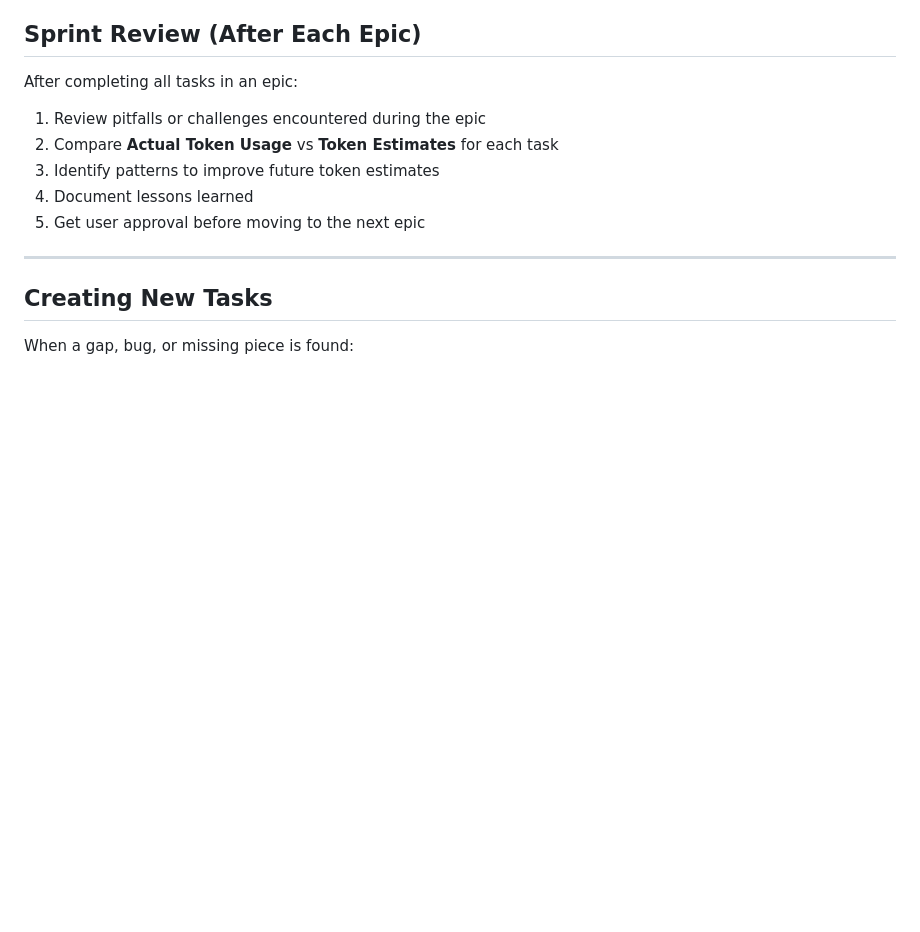
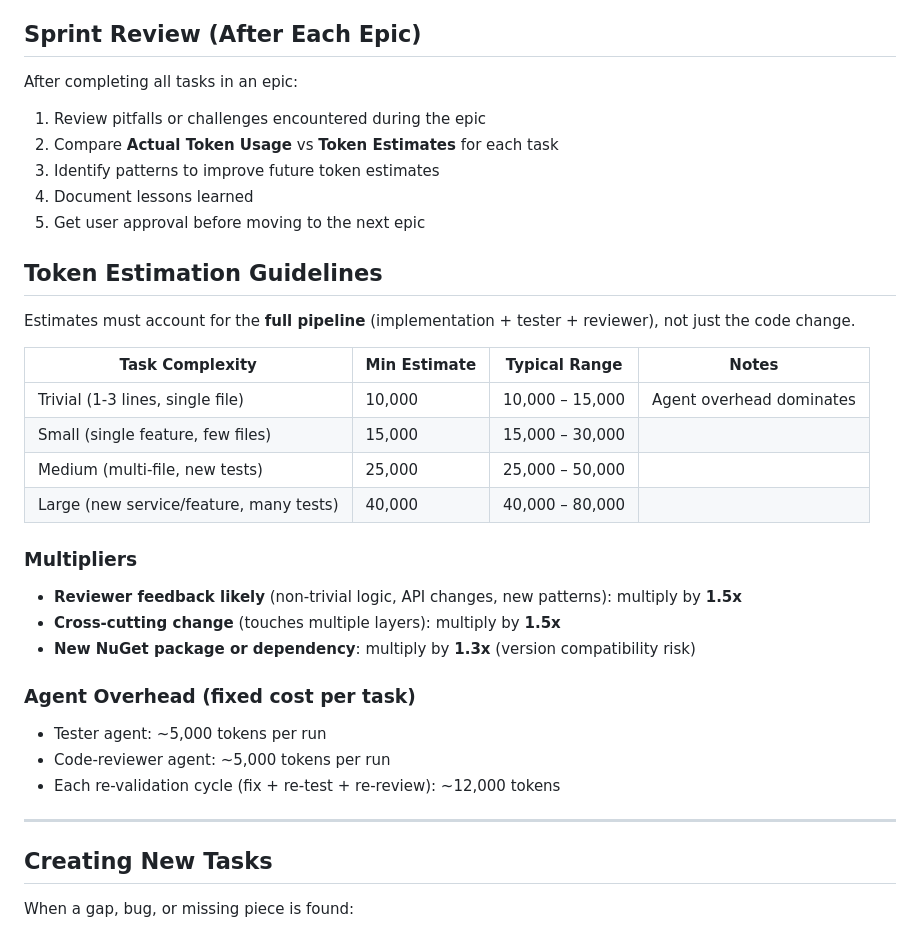
Before and after one commit to vincelane1994/OSRSProfitCalculatorV2, a Markdown page: CLAUDE.md, the part around one of its changes. Rendered like a GitHub page; blank space fills up the shorter version.

```diff
--- a/CLAUDE.md
+++ b/CLAUDE.md
@@ -145,6 +156,27 @@ After completing all tasks in an epic:
 3. Identify patterns to improve future token estimates
 4. Document lessons learned
 5. Get user approval before moving to the next epic
+
+## Token Estimation Guidelines
+
+Estimates must account for the **full pipeline** (implementation + tester + reviewer), not just the code change.
+
+| Task Complexity | Min Estimate | Typical Range | Notes |
+|---|---|---|---|
+| Trivial (1-3 lines, single file) | 10,000 | 10,000 – 15,000 | Agent overhead dominates |
+| Small (single feature, few files) | 15,000 | 15,000 – 30,000 | |
+| Medium (multi-file, new tests) | 25,000 | 25,000 – 50,000 | |
+| Large (new service/feature, many tests) | 40,000 | 40,000 – 80,000 | |
+
+### Multipliers
+- **Reviewer feedback likely** (non-trivial logic, API changes, new patterns): multiply by **1.5x**
+- **Cross-cutting change** (touches multiple layers): multiply by **1.5x**
+- **New NuGet package or dependency**: multiply by **1.3x** (version compatibility risk)
+
+### Agent Overhead (fixed cost per task)
+- Tester agent: ~5,000 tokens per run
+- Code-reviewer agent: ~5,000 tokens per run
+- Each re-validation cycle (fix + re-test + re-review): ~12,000 tokens
 
 ---
 
```
Also changed, not shown: other parts of CLAUDE.md (+31 -20 lines).
